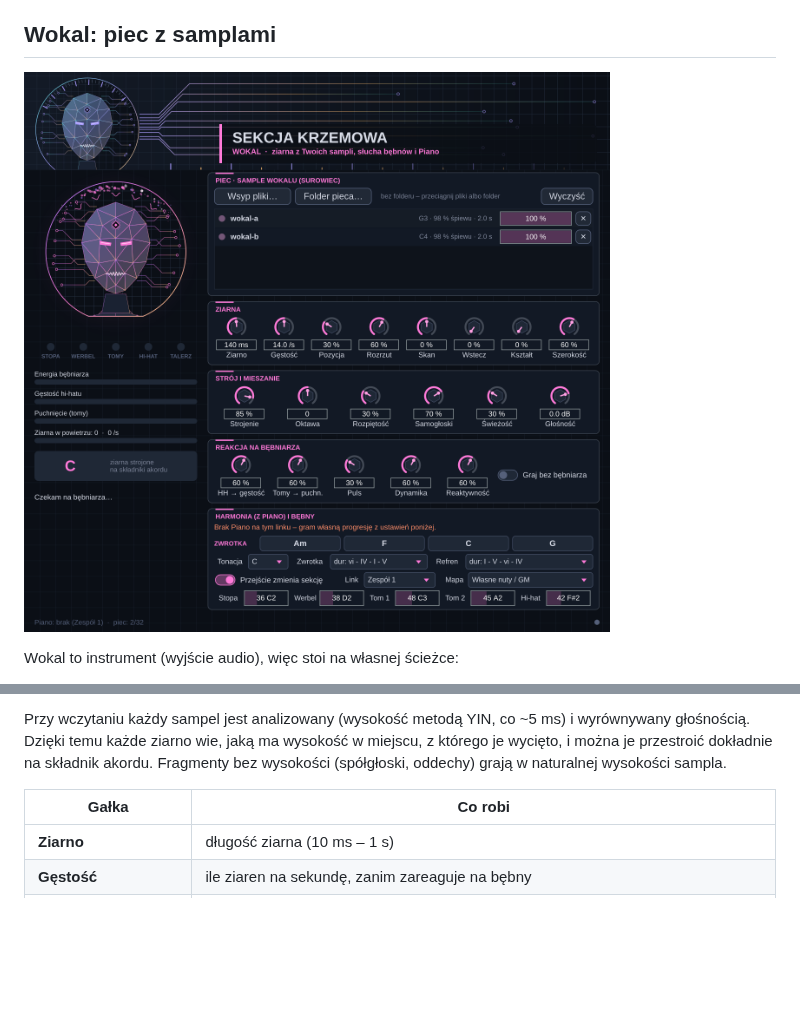
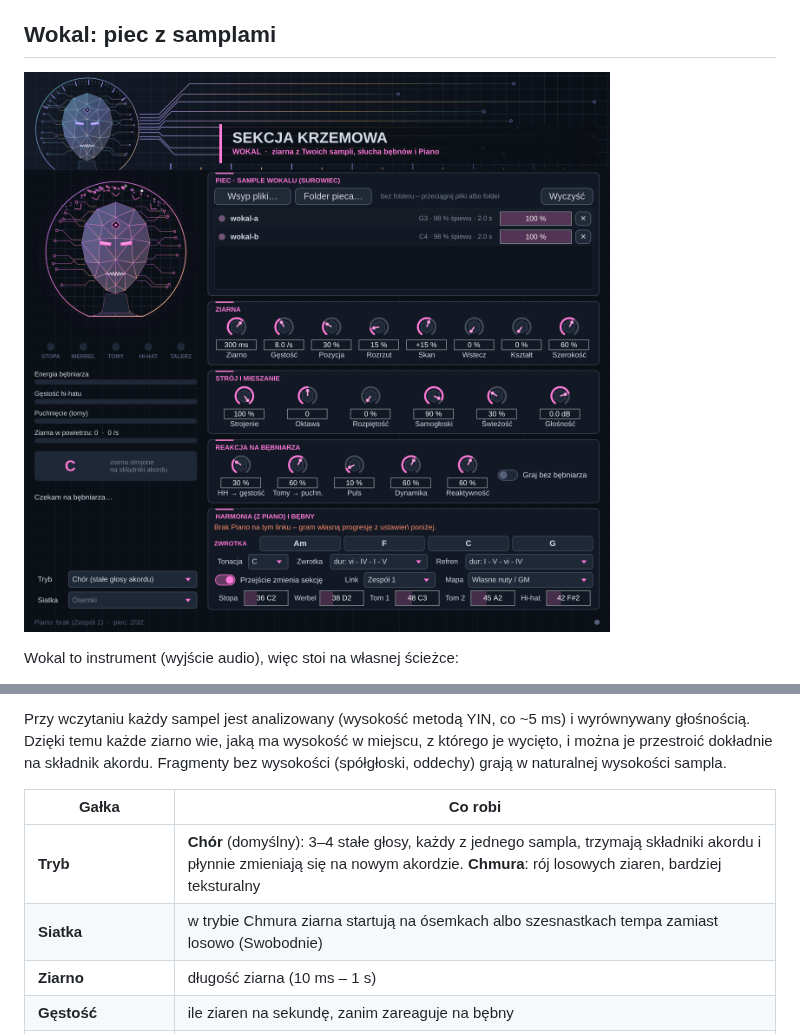
Before and after one commit to beastieeboy/MIDI_RESPONDER_GMAX, a Markdown page: README.md, 2 parts joined by grey strips. GitHub-like rendering; pictures changed too: docs/gui-wokal.png; blank space fills up the shorter version.

```diff
--- a/README.md
+++ b/README.md
@@ -81,6 +81,8 @@ wysokości sampla.
 
 | Gałka | Co robi |
 | --- | --- |
+| **Tryb** | **Chór** (domyślny): 3–4 stałe głosy, każdy z jednego sampla, trzymają składniki akordu i płynnie zmieniają się na nowym akordzie. **Chmura**: rój losowych ziaren, bardziej teksturalny |
+| **Siatka** | w trybie Chmura ziarna startują na ósemkach albo szesnastkach tempa zamiast losowo (Swobodnie) |
 | **Ziarno** | długość ziarna (10 ms – 1 s) |
 | **Gęstość** | ile ziaren na sekundę, zanim zareaguje na bębny |
 | **Pozycja / Rozrzut / Skan** | skąd w samplu brać ziarna, jak szeroko, i czy to miejsce ma płynąć w czasie |
```
Also changed, not shown: 6 other files.
